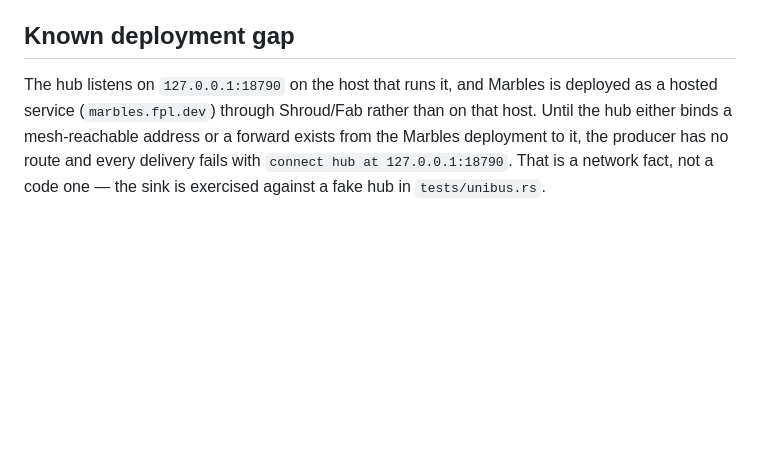
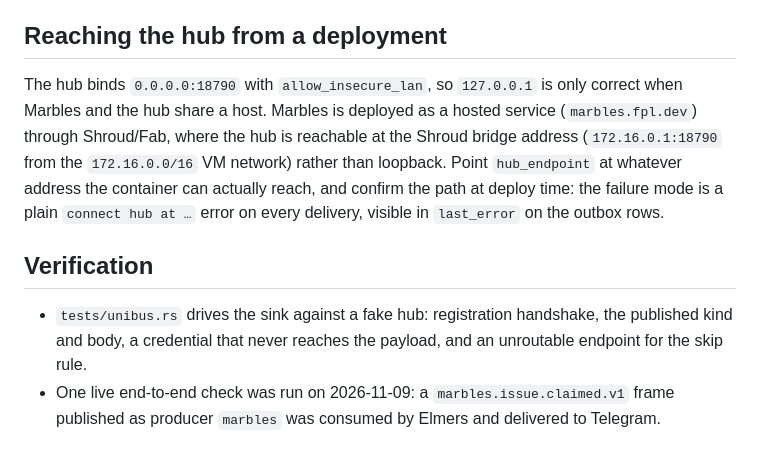
Before and after one commit to FuturePresentLabs/marbles, a Markdown page: docs/unibus-producer.md, the part around the change. GitHub-like rendering; blank space fills up the shorter version.

Commit message:
Correct the hub address a deployment should point at
The hub binds 0.0.0.0:18790 with allow_insecure_lan; loopback is only right when
Marbles and the hub share a host. The hosted service reaches it over the Shroud
bridge, so the doc now says what to point at and how the failure shows up.

```diff
--- a/docs/unibus-producer.md
+++ b/docs/unibus-producer.md
@@ -76,10 +76,20 @@ duplicate a frame but never drop one.
 * The credential never appears in a frame body; it is read from the token file by the client and
   lives only in the registration envelope.
 
-## Known deployment gap
+## Reaching the hub from a deployment
 
-The hub listens on `127.0.0.1:18790` on the host that runs it, and Marbles is deployed as a hosted
-service (`marbles.fpl.dev`) through Shroud/Fab rather than on that host. Until the hub either
-binds a mesh-reachable address or a forward exists from the Marbles deployment to it, the
-producer has no route and every delivery fails with `connect hub at 127.0.0.1:18790`. That is a
-network fact, not a code one — the sink is exercised against a fake hub in `tests/unibus.rs`.
+The hub binds `0.0.0.0:18790` with `allow_insecure_lan`, so `127.0.0.1` is only correct
+when Marbles and the hub share a host. Marbles is deployed as a hosted service
+(`marbles.fpl.dev`) through Shroud/Fab, where the hub is reachable at the Shroud bridge address
+(`172.16.0.1:18790` from the `172.16.0.0/16` VM network) rather than loopback. Point
+`hub_endpoint` at whatever address the container can actually reach, and confirm the path at
+deploy time: the failure mode is a plain `connect hub at …` error on every delivery, visible in
+`last_error` on the outbox rows.
+
+## Verification
+
+* `tests/unibus.rs` drives the sink against a fake hub: registration handshake, the published
+  kind and body, a credential that never reaches the payload, and an unroutable endpoint for the
+  skip rule.
+* One live end-to-end check was run on 2026-11-09: a `marbles.issue.claimed.v1` frame published
+  as producer `marbles` was consumed by Elmers and delivered to Telegram.
```
